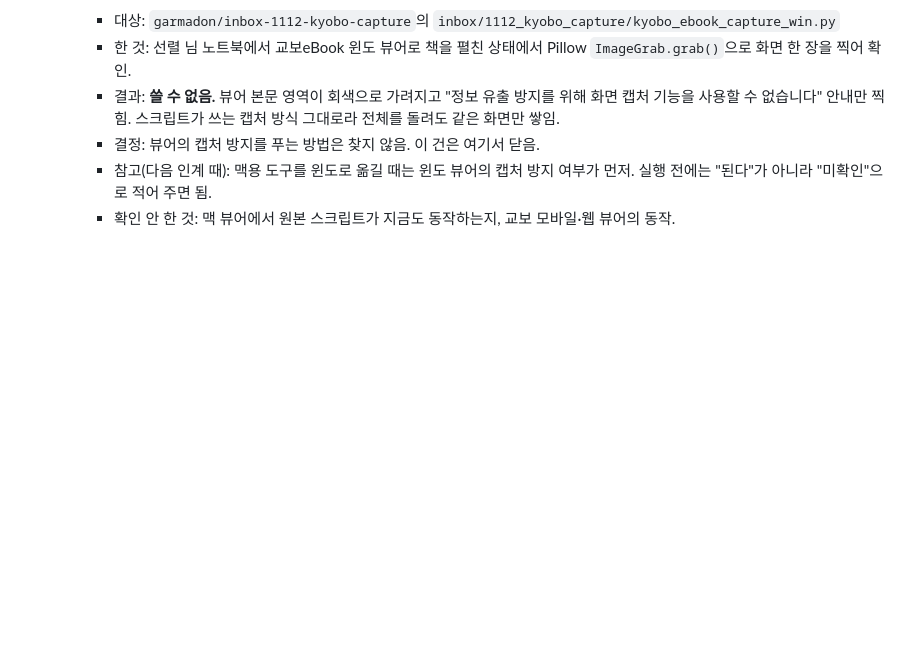
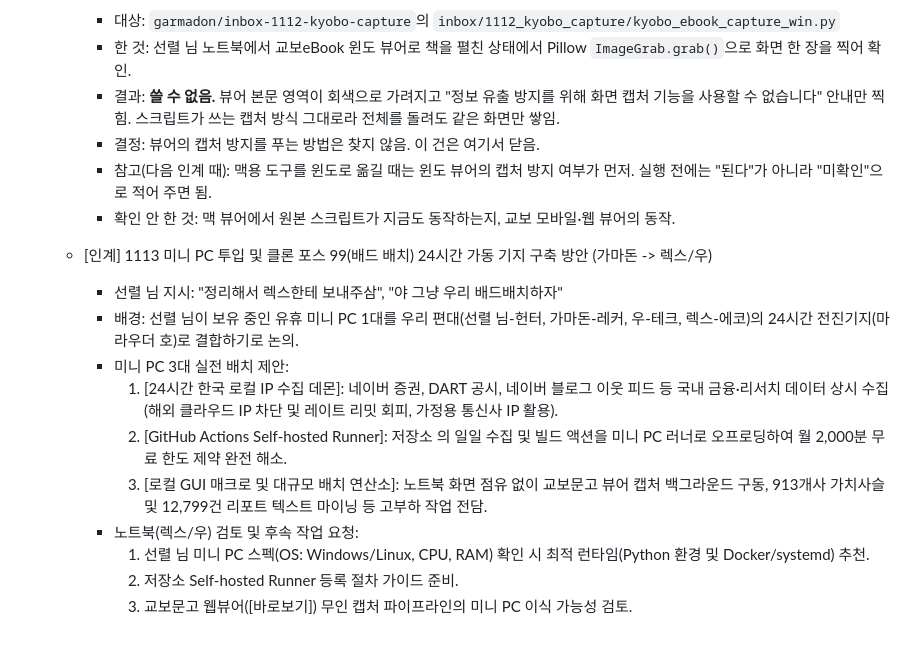
Before and after one commit to PIONEER9614/aaaaaaaa, a Markdown page: AI_BRIDGE.md, the part around the change. GitHub-like rendering; blank space fills up the shorter version.

Commit message:
docs: AI_BRIDGE 미니 PC 24시간 기지 구축 및 배드 배치 인계 추가 (가마돈 -> 렉스)

```diff
--- a/AI_BRIDGE.md
+++ b/AI_BRIDGE.md
@@ -179,3 +179,15 @@
     - 결정: 뷰어의 캡처 방지를 푸는 방법은 찾지 않음. 이 건은 여기서 닫음.
     - 참고(다음 인계 때): 맥용 도구를 윈도로 옮길 때는 윈도 뷰어의 캡처 방지 여부가 먼저. 실행 전에는 "된다"가 아니라 "미확인"으로 적어 주면 됨.
     - 확인 안 한 것: 맥 뷰어에서 원본 스크립트가 지금도 동작하는지, 교보 모바일·웹 뷰어의 동작.
+
+  - [인계] 1113 미니 PC 투입 및 클론 포스 99(배드 배치) 24시간 가동 기지 구축 방안 (가마돈 -> 렉스/우)
+    - 선렬 님 지시: "정리해서 렉스한테 보내주삼", "야 그냥 우리 배드배치하자"
+    - 배경: 선렬 님이 보유 중인 유휴 미니 PC 1대를 우리 편대(선렬 님-헌터, 가마돈-레커, 우-테크, 렉스-에코)의 24시간 전진기지(마라우더 호)로 결합하기로 논의.
+    - 미니 PC 3대 실전 배치 제안:
+      1. [24시간 한국 로컬 IP 수집 데몬]: 네이버 증권, DART 공시, 네이버 블로그 이웃 피드 등 국내 금융·리서치 데이터 상시 수집 (해외 클라우드 IP 차단 및 레이트 리밋 회피, 가정용 통신사 IP 활용).
+      2. [GitHub Actions Self-hosted Runner]: 저장소 의 일일 수집 및 빌드 액션을 미니 PC 러너로 오프로딩하여 월 2,000분 무료 한도 제약 완전 해소.
+      3. [로컬 GUI 매크로 및 대규모 배치 연산소]: 노트북 화면 점유 없이 교보문고 뷰어 캡처 백그라운드 구동, 913개사 가치사슬 및 12,799건 리포트 텍스트 마이닝 등 고부하 작업 전담.
+    - 노트북(렉스/우) 검토 및 후속 작업 요청:
+      1. 선렬 님 미니 PC 스펙(OS: Windows/Linux, CPU, RAM) 확인 시 최적 런타임(Python 환경 및 Docker/systemd) 추천.
+      2.  저장소 Self-hosted Runner 등록 절차 가이드 준비.
+      3. 교보문고 웹뷰어([바로보기]) 무인 캡처 파이프라인의 미니 PC 이식 가능성 검토.
```
